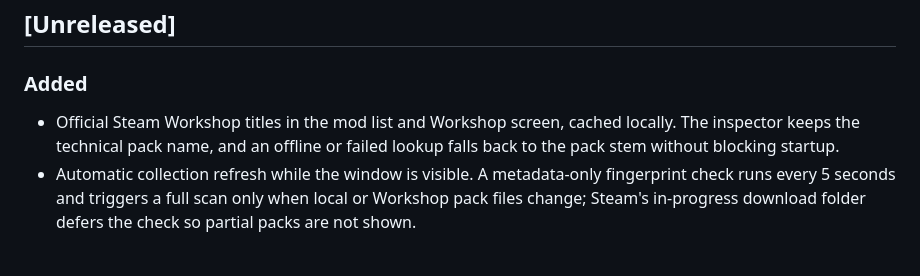
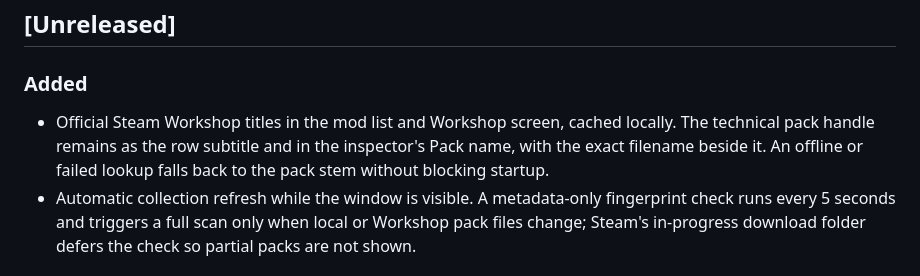
Before and after one commit to mak8427/Yet-Another-Warhammer-Mod-Manager, a Markdown page: CHANGELOG.md, the part around the change. Rendered like a GitHub page.

```diff
--- a/CHANGELOG.md
+++ b/CHANGELOG.md
@@ -9,7 +9,8 @@ unreleased describe implemented work, not a public download. See
 ### Added
 
 - Official Steam Workshop titles in the mod list and Workshop screen, cached
-  locally. The inspector keeps the technical pack name, and an offline or failed
+  locally. The technical pack handle remains as the row subtitle and in the
+  inspector's Pack name, with the exact filename beside it. An offline or failed
   lookup falls back to the pack stem without blocking startup.
 - Automatic collection refresh while the window is visible. A metadata-only
   fingerprint check runs every 5 seconds and triggers a full scan only when local
```
Also changed, not shown: README.md (+4 -3 lines), docs/TESTING.md (+5 -0 lines), docs/screenshots/showcase/mods__selected-inspector__1920x1080__comfortable.png, docs/screenshots/showcase/workshop__subscribed__1920x1080__comfortable.png, docs/screenshots/workshop-title-comparison/filter-title-vs-handle.png (added), docs/screenshots/workshop-title-comparison/inspector-before-after.png (added), docs/screenshots/workshop-title-comparison/mods-before-after.png (added), 4 other files.
